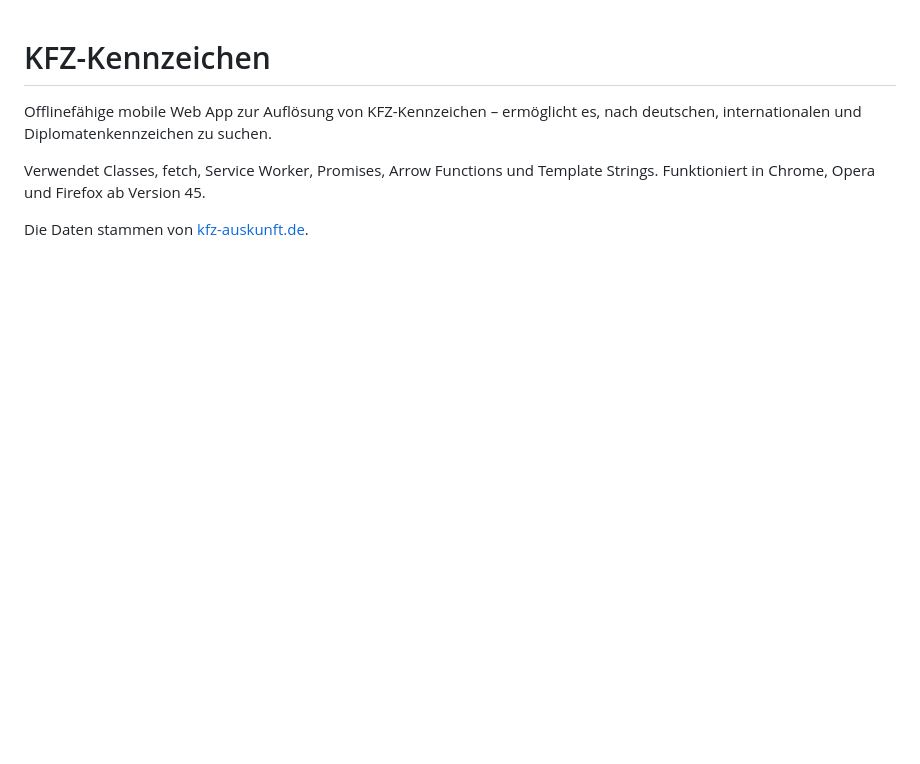
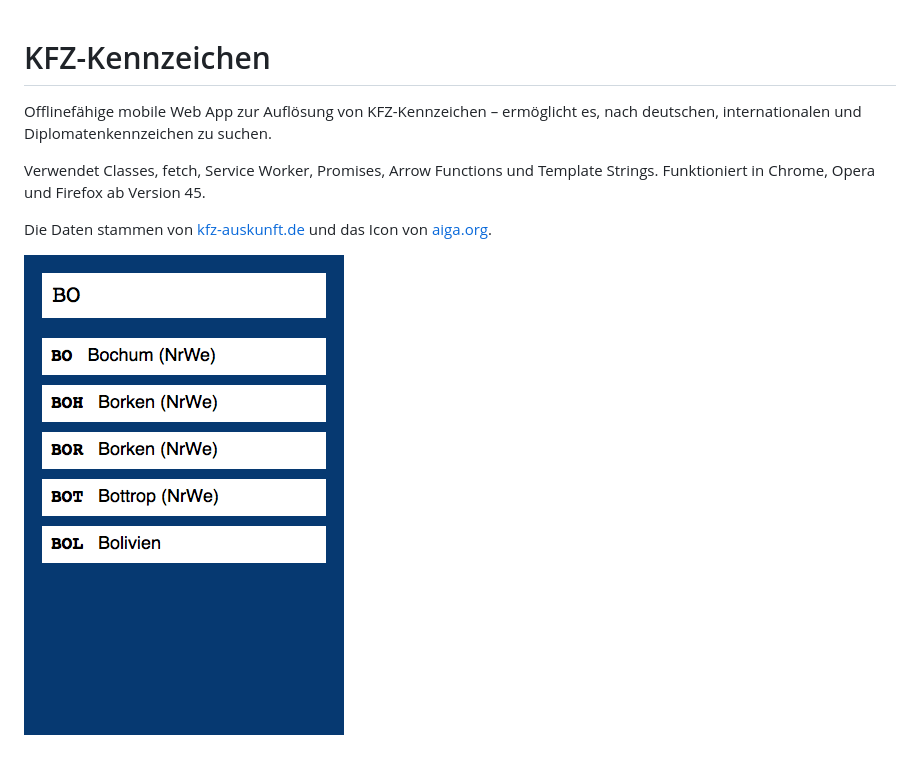
Before and after one commit to HTW-Webtech/KFZ-Kennzeichen, a Markdown page: README.md, the part around the change. GitHub-like rendering; pictures changed too: screenshot.png (added); blank space fills up the shorter version.

Commit message:
Screenshot und Icon-Referenz hinzugefügt.

```diff
--- a/README.md
+++ b/README.md
@@ -4,4 +4,6 @@ Offlinefähige mobile Web App zur Auflösung von KFZ-Kennzeichen – ermöglicht
 
 Verwendet Classes, fetch, Service Worker, Promises, Arrow Functions und Template Strings. Funktioniert in Chrome, Opera und Firefox ab Version 45.
 
-Die Daten stammen von [kfz-auskunft.de](http://www.kfz-auskunft.de/autokennzeichen/autokennzeichen.html).
+Die Daten stammen von [kfz-auskunft.de](http://www.kfz-auskunft.de/autokennzeichen/autokennzeichen.html) und das Icon von [aiga.org](http://www.aiga.org/symbol-signs/).
+
+![Screenshot](screenshot.png)
```
